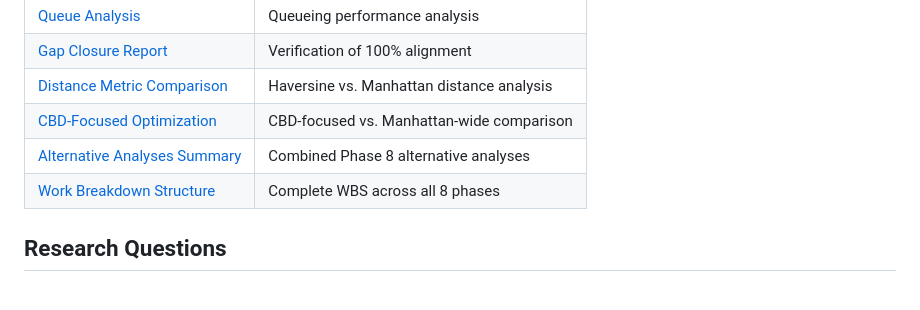
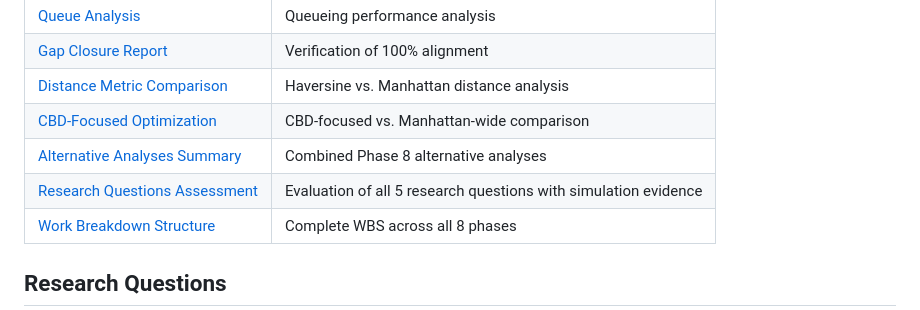
Before and after one commit to cnsp/ems-optimization, a Markdown page: README.md, the part around the change. Rendered like a GitHub page.

Commit message:
docs: add research questions assessment with simulation evidence

```diff
--- a/README.md
+++ b/README.md
@@ -218,6 +218,7 @@ pytest tests/test_reproducibility.py -v
 | [Distance Metric Comparison](docs/distance_metric_comparison.md) | Haversine vs. Manhattan distance analysis |
 | [CBD-Focused Optimization](docs/cbd_focused_optimization_analysis.md) | CBD-focused vs. Manhattan-wide comparison |
 | [Alternative Analyses Summary](docs/alternative_analyses_summary.md) | Combined Phase 8 alternative analyses |
+| [Research Questions Assessment](docs/research_questions_assessment.md) | Evaluation of all 5 research questions with simulation evidence |
 | [Work Breakdown Structure](docs/project_workflow_wbs.md) | Complete WBS across all 8 phases |
 
 ## Research Questions
```
Also changed, not shown: docs/file_inventory.md (+1 -0 lines), docs/research_questions_assessment.md (added, +291 -0 lines).
